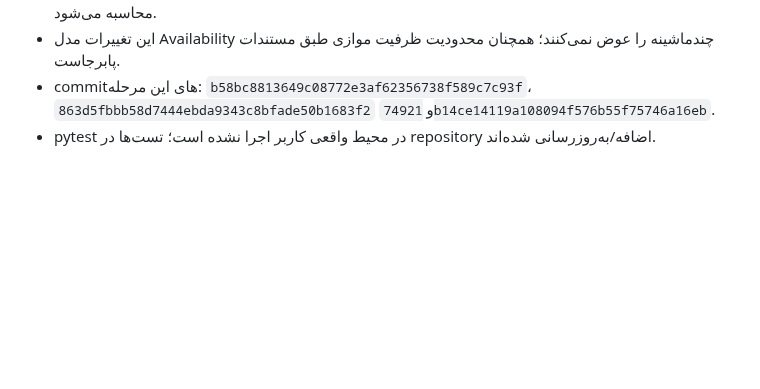
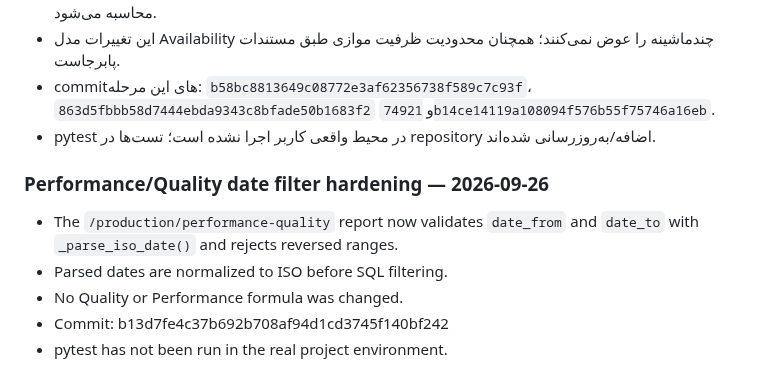
Before and after one commit to saiedrahimi252/Repair, a Markdown page: AI_CONTEXT/CURRENT_TASK.md, the part around the change. GitHub-like rendering; blank space fills up the shorter version.

Commit message:
Document Performance Quality date filter hardening

```diff
--- a/AI_CONTEXT/CURRENT_TASK.md
+++ b/AI_CONTEXT/CURRENT_TASK.md
@@ -322,3 +322,11 @@ production_products, production_suppliers, production_raw_materials, production_
 - این تغییرات مدل Availability چندماشینه را عوض نمی‌کنند؛ همچنان محدودیت ظرفیت موازی طبق مستندات پابرجاست.
 - commitهای این مرحله: `b58bc8813649c08772e3af62356738f589c7c93f`، `863d5fbbb58d7444ebda9343c8bfade50b1683f2` و `74921b14ce14119a108094f576b55f75746a16eb`.
 - pytest در محیط واقعی کاربر اجرا نشده است؛ تست‌ها در repository اضافه/به‌روزرسانی شده‌اند.
+
+
+### Performance/Quality date filter hardening — 2026-09-26
+- The `/production/performance-quality` report now validates `date_from` and `date_to` with `_parse_iso_date()` and rejects reversed ranges.
+- Parsed dates are normalized to ISO before SQL filtering.
+- No Quality or Performance formula was changed.
+- Commit: b13d7fe4c37b692b708af94d1cd3745f140bf242
+- pytest has not been run in the real project environment.
```
